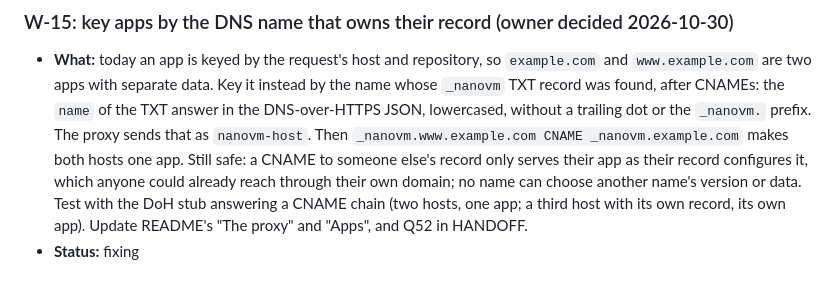
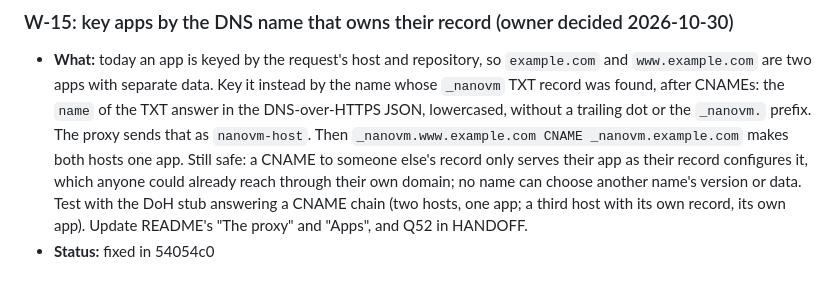
Before and after one commit to carsonfarmer/nanovm, a Markdown page: ISSUES.md, the part around the change. GitHub-like rendering.

Commit message:
ISSUES: W-15 fixed in 54054c0
Amp-Thread-ID: https://ampcode.com/threads/T-8b32ed85-aeef-46b1-b8dd-d7bce4689945
Co-authored-by: Carson Farmer <carson.farmer@gmail.com>

```diff
--- a/ISSUES.md
+++ b/ISSUES.md
@@ -272,4 +272,4 @@ Agreed with the owner on 2026-10-30; PLAN.md's "Roadmap" has the order and the r
 
 ### W-15: key apps by the DNS name that owns their record (owner decided 2026-10-30)
 - **What:** today an app is keyed by the request's host and repository, so `example.com` and `www.example.com` are two apps with separate data. Key it instead by the name whose `_nanovm` TXT record was found, after CNAMEs: the `name` of the TXT answer in the DNS-over-HTTPS JSON, lowercased, without a trailing dot or the `_nanovm.` prefix. The proxy sends that as `nanovm-host`. Then `_nanovm.www.example.com CNAME _nanovm.example.com` makes both hosts one app. Still safe: a CNAME to someone else's record only serves their app as their record configures it, which anyone could already reach through their own domain; no name can choose another name's version or data. Test with the DoH stub answering a CNAME chain (two hosts, one app; a third host with its own record, its own app). Update README's "The proxy" and "Apps", and Q52 in HANDOFF.
-- **Status:** fixing
+- **Status:** fixed in 54054c0
```
